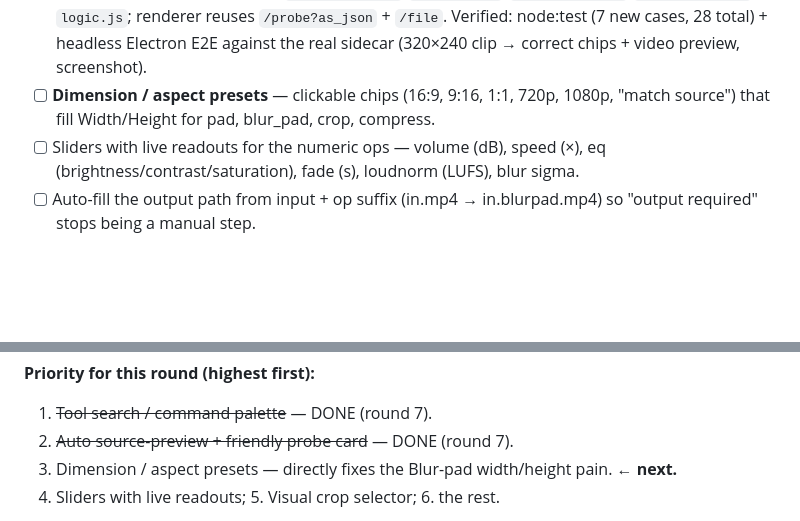
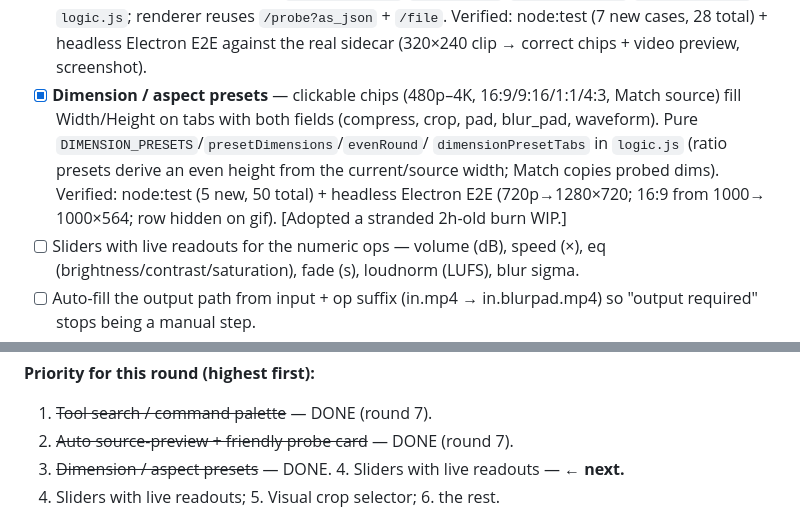
Before and after one commit to virtualhealthcitizen/ffmpeg-util, a Markdown page: todo.md, 2 parts joined by grey strips. Rendered like a GitHub page; blank space fills up the shorter version.

Commit message:
Check off dimension/aspect presets in todo (shipped in #8)
The checkoff was dropped when the feature commit's amend got pre-blocked; the
code merged in #8 but todo.md still showed the item unchecked and the round-7
pointer un-advanced.

Co-Authored-By: Claude Opus 4.8 <noreply@anthropic.com>

```diff
--- a/todo.md
+++ b/todo.md
@@ -247,8 +247,13 @@ Input affordances (kill the typed-number friction — this is what bit "Blur pad
       renderer reuses `/probe?as_json` + `/file`. Verified: node:test (7 new cases,
       28 total) + headless Electron E2E against the real sidecar (320×240 clip →
       correct chips + video preview, screenshot).
-- [ ] **Dimension / aspect presets** — clickable chips (16:9, 9:16, 1:1, 720p, 1080p,
-      "match source") that fill Width/Height for pad, blur_pad, crop, compress.
+- [x] **Dimension / aspect presets** — clickable chips (480p–4K, 16:9/9:16/1:1/4:3,
+      Match source) fill Width/Height on tabs with both fields (compress, crop, pad,
+      blur_pad, waveform). Pure `DIMENSION_PRESETS`/`presetDimensions`/`evenRound`/
+      `dimensionPresetTabs` in `logic.js` (ratio presets derive an even height from
+      the current/source width; Match copies probed dims). Verified: node:test
+      (5 new, 50 total) + headless Electron E2E (720p→1280×720; 16:9 from 1000→
+      1000×564; row hidden on gif). [Adopted a stranded 2h-old burn WIP.]
 - [ ] Sliders with live readouts for the numeric ops — volume (dB), speed (×),
       eq (brightness/contrast/saturation), fade (s), loudnorm (LUFS), blur sigma.
 - [ ] Auto-fill the output path from input + op suffix (in.mp4 → in.blurpad.mp4) so
@@ -269,7 +274,7 @@ Workflow / feedback components:
 **Priority for this round (highest first):**
 1. ~~Tool search / command palette~~ — DONE (round 7).
 2. ~~Auto source-preview + friendly probe card~~ — DONE (round 7).
-3. Dimension / aspect presets — directly fixes the Blur-pad width/height pain. **← next.**
+3. ~~Dimension / aspect presets~~ — DONE. 4. Sliders with live readouts — **← next.**
 4. Sliders with live readouts; 5. Visual crop selector; 6. the rest.
 
 - [x] **Tool search / command palette** — filter box above the tabs (pure
```
